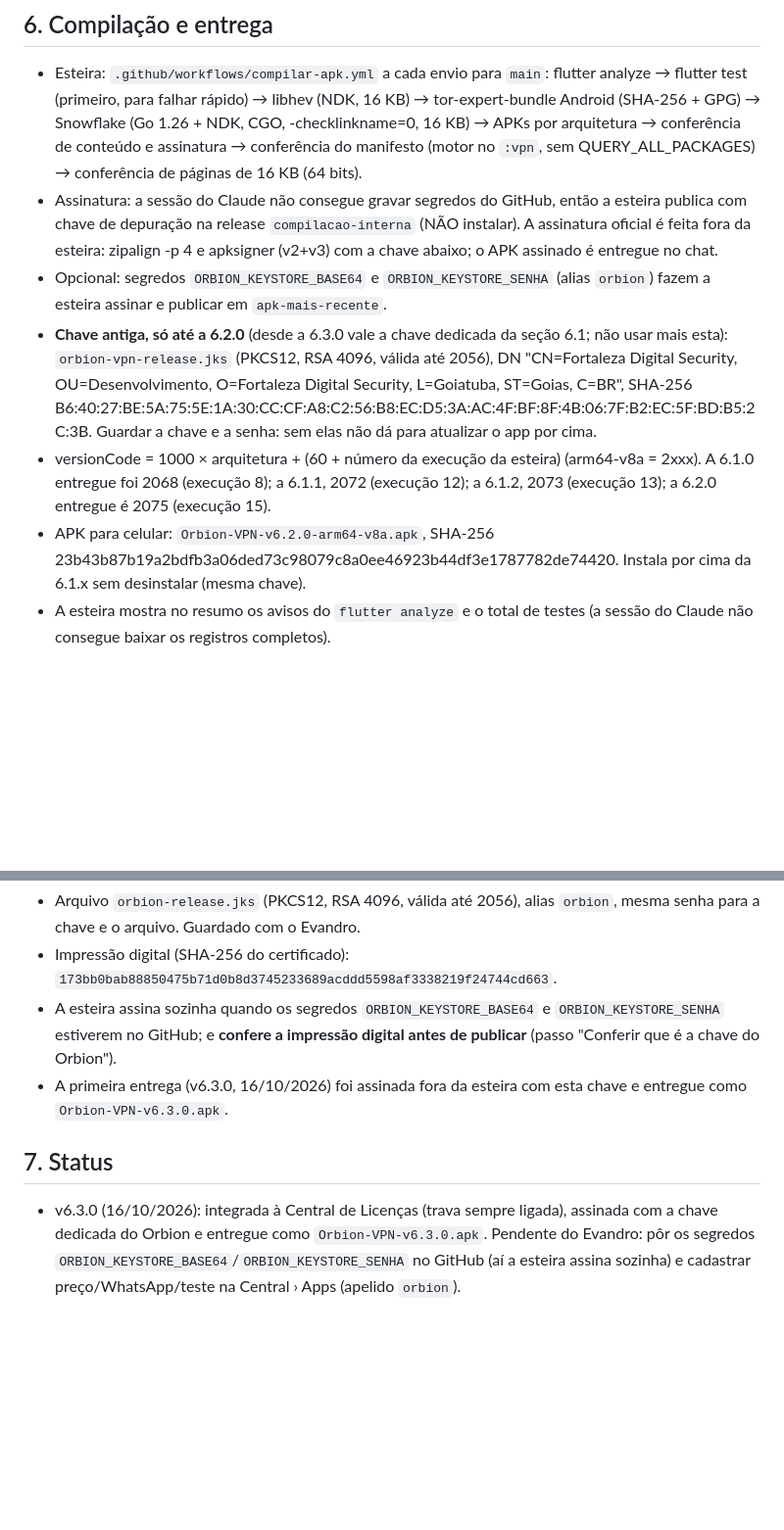
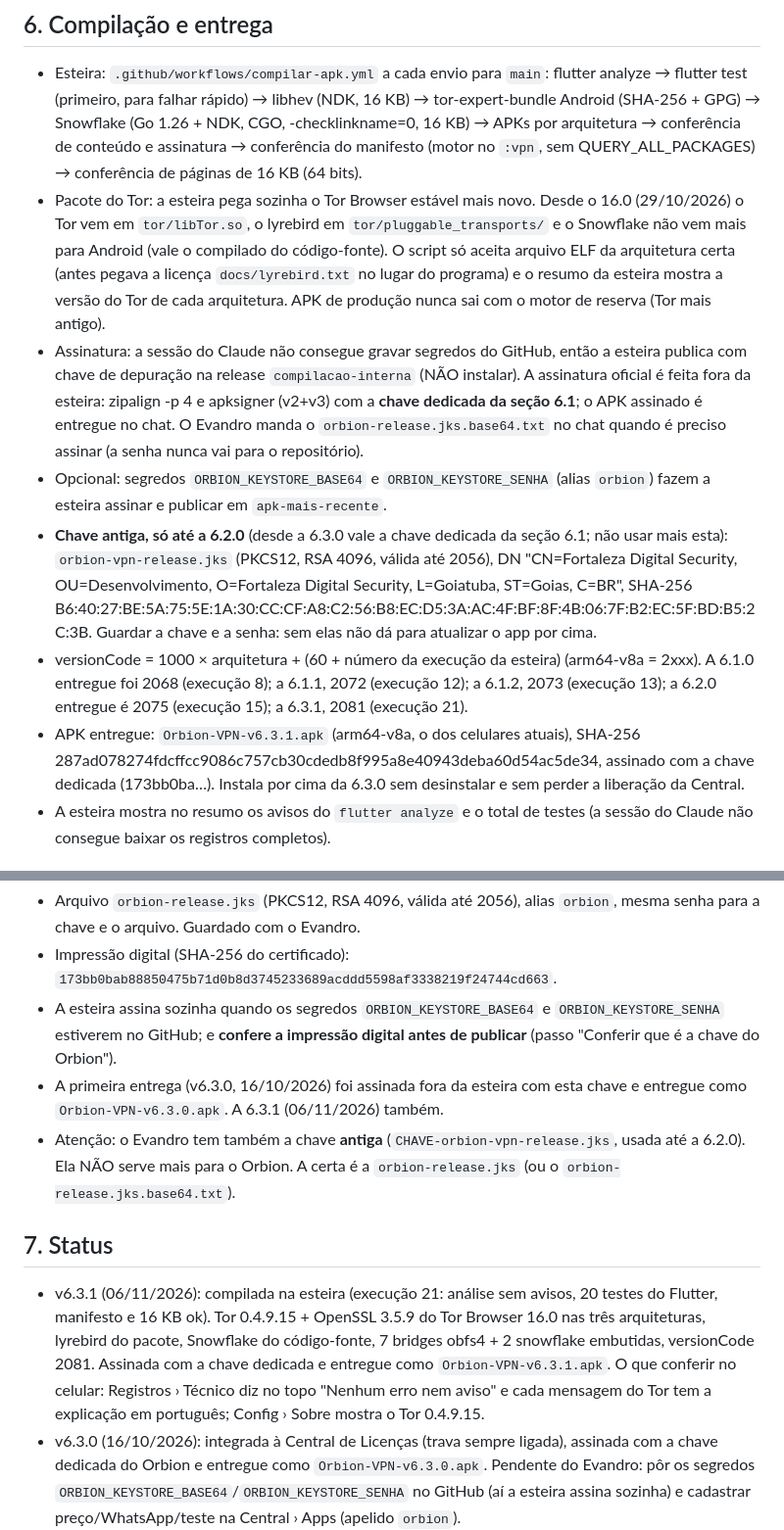
Before and after one commit to dasilvagonchoroskie-cpu/Orbion-VPN, a Markdown page: PROJETO-orbion-vpn.md, 2 parts joined by grey strips. Shown at 98% size. GitHub-like rendering; blank space fills up the shorter version.

Commit message:
Arquivo mestre: 6.3.1 entregue (execução 21, Tor 0.4.9.15) [skip ci]
Co-Authored-By: Claude Opus 5.5 <noreply@anthropic.com>
Claude-Session: https://claude.ai/code/session_01FizR7bRANKPwfcvCkTWXa1

```diff
--- a/PROJETO-orbion-vpn.md
+++ b/PROJETO-orbion-vpn.md
@@ -355,10 +355,19 @@ ao acordar. Guardado como teste em `test/dados/tor-2026-11-06.txt`.
   NDK, CGO, -checklinkname=0, 16 KB) → APKs por arquitetura → conferência de
   conteúdo e assinatura → conferência do manifesto (motor no `:vpn`, sem
   QUERY_ALL_PACKAGES) → conferência de páginas de 16 KB (64 bits).
+- Pacote do Tor: a esteira pega sozinha o Tor Browser estável mais novo. Desde
+  o 16.0 (29/10/2026) o Tor vem em `tor/libTor.so`, o lyrebird em
+  `tor/pluggable_transports/` e o Snowflake não vem mais para Android (vale o
+  compilado do código-fonte). O script só aceita arquivo ELF da arquitetura
+  certa (antes pegava a licença `docs/lyrebird.txt` no lugar do programa) e o
+  resumo da esteira mostra a versão do Tor de cada arquitetura. APK de
+  produção nunca sai com o motor de reserva (Tor mais antigo).
 - Assinatura: a sessão do Claude não consegue gravar segredos do GitHub, então
   a esteira publica com chave de depuração na release `compilacao-interna`
   (NÃO instalar). A assinatura oficial é feita fora da esteira: zipalign -p 4
-  e apksigner (v2+v3) com a chave abaixo; o APK assinado é entregue no chat.
+  e apksigner (v2+v3) com a **chave dedicada da seção 6.1**; o APK assinado é
+  entregue no chat. O Evandro manda o `orbion-release.jks.base64.txt` no chat
+  quando é preciso assinar (a senha nunca vai para o repositório).
 - Opcional: segredos `ORBION_KEYSTORE_BASE64` e `ORBION_KEYSTORE_SENHA`
   (alias `orbion`) fazem a esteira assinar e publicar em `apk-mais-recente`.
 - **Chave antiga, só até a 6.2.0** (desde a 6.3.0 vale a chave dedicada da
@@ -370,10 +379,11 @@ ao acordar. Guardado como teste em `test/dados/tor-2026-11-06.txt`.
 - versionCode = 1000 × arquitetura + (60 + número da execução da esteira)
   (arm64-v8a = 2xxx). A 6.1.0 entregue foi 2068 (execução 8); a 6.1.1, 2072
   (execução 12); a 6.1.2, 2073 (execução 13); a 6.2.0 entregue é 2075
-  (execução 15).
-- APK para celular: `Orbion-VPN-v6.2.0-arm64-v8a.apk`, SHA-256
-  23b43b87b19a2bdfb3a06ded73c98079c8a0ee46923b44df3e1787782de74420.
-  Instala por cima da 6.1.x sem desinstalar (mesma chave).
+  (execução 15); a 6.3.1, 2081 (execução 21).
+- APK entregue: `Orbion-VPN-v6.3.1.apk` (arm64-v8a, o dos celulares atuais),
+  SHA-256 287ad078274fdcffcc9086c757cb30cdedb8f995a8e40943deba60d54ac5de34,
+  assinado com a chave dedicada (173bb0ba…). Instala por cima da 6.3.0 sem
+  desinstalar e sem perder a liberação da Central.
 - A esteira mostra no resumo os avisos do `flutter analyze` e o total de
   testes (a sessão do Claude não consegue baixar os registros completos).
 
@@ -408,10 +418,21 @@ sempre com esta chave**:
   `ORBION_KEYSTORE_SENHA` estiverem no GitHub; e **confere a impressão digital
   antes de publicar** (passo "Conferir que é a chave do Orbion").
 - A primeira entrega (v6.3.0, 16/10/2026) foi assinada fora da esteira com esta
-  chave e entregue como `Orbion-VPN-v6.3.0.apk`.
+  chave e entregue como `Orbion-VPN-v6.3.0.apk`. A 6.3.1 (06/11/2026) também.
+- Atenção: o Evandro tem também a chave **antiga** (`CHAVE-orbion-vpn-release.jks`,
+  usada até a 6.2.0). Ela NÃO serve mais para o Orbion. A certa é a
+  `orbion-release.jks` (ou o `orbion-release.jks.base64.txt`).
 
 ## 7. Status
 
+- v6.3.1 (06/11/2026): compilada na esteira (execução 21: análise sem avisos,
+  20 testes do Flutter, manifesto e 16 KB ok). Tor 0.4.9.15 + OpenSSL 3.5.9
+  do Tor Browser 16.0 nas três arquiteturas, lyrebird do pacote, Snowflake do
+  código-fonte, 7 bridges obfs4 + 2 snowflake embutidas, versionCode 2081.
+  Assinada com a chave dedicada e entregue como `Orbion-VPN-v6.3.1.apk`.
+  O que conferir no celular: Registros › Técnico diz no topo "Nenhum erro nem
+  aviso" e cada mensagem do Tor tem a explicação em português; Config › Sobre
+  mostra o Tor 0.4.9.15.
 - v6.3.0 (16/10/2026): integrada à Central de Licenças (trava sempre ligada),
   assinada com a chave dedicada do Orbion e entregue como `Orbion-VPN-v6.3.0.apk`.
   Pendente do Evandro: pôr os segredos `ORBION_KEYSTORE_BASE64`/`ORBION_KEYSTORE_SENHA`
```
